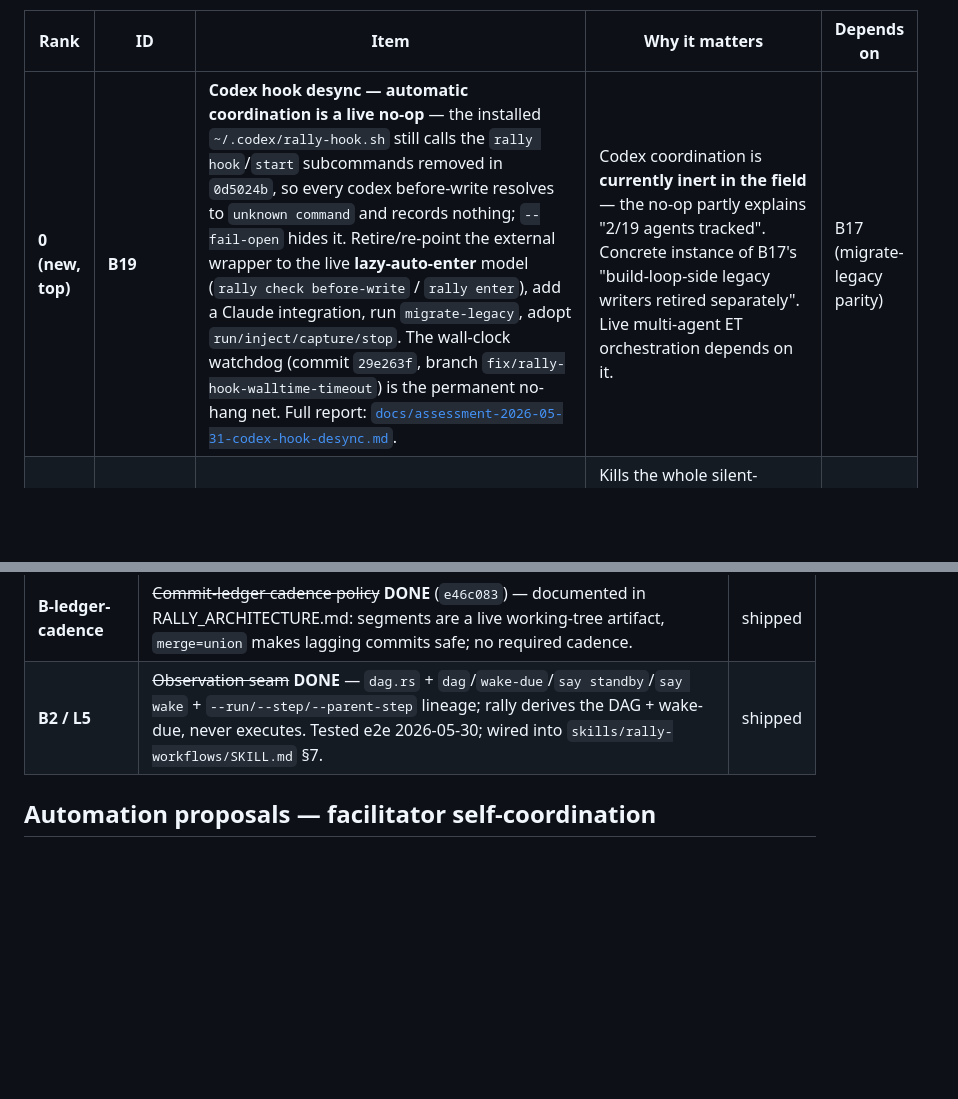
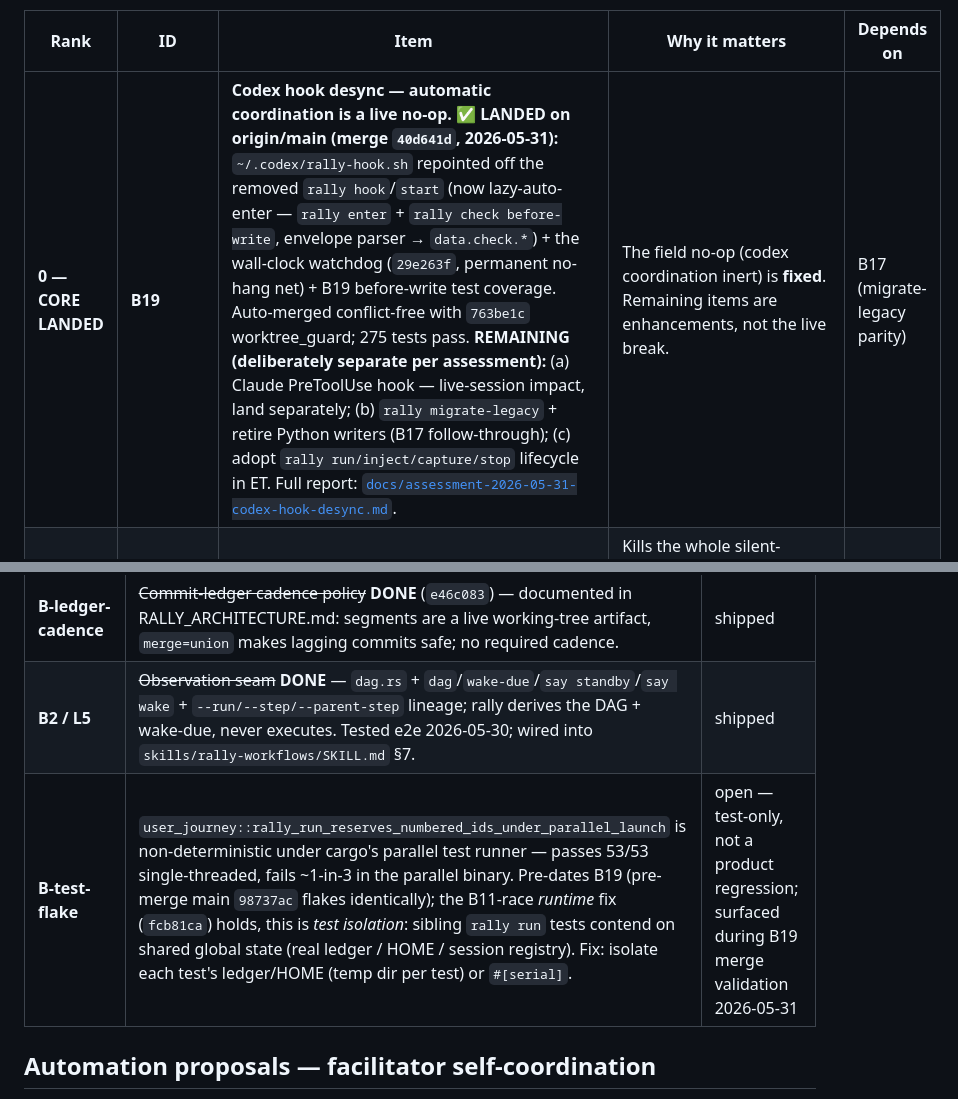
Before and after one commit to tyroneross/agent-rally-point, a Markdown page: BACKLOG.md, 2 parts joined by grey strips. Drawn GitHub-style; blank space fills up the shorter version.

Commit message:
docs(backlog): B19 core landed (40d641d) + log parallel-launch test flake
Mark B19 rank-0 core LANDED (wrapper repoint + watchdog + tests on
origin/main); remaining sub-items (Claude PreToolUse hook, migrate-legacy,
run/inject/capture/stop lifecycle) tracked as deliberately-separate.
Add B-test-flake housekeeping row for the pre-existing parallel-launch
test non-determinism surfaced during B19 merge validation.

Co-Authored-By: Claude Opus 4.8 (1M context) <noreply@anthropic.com>

```diff
--- a/BACKLOG.md
+++ b/BACKLOG.md
@@ -83,7 +83,7 @@ WARN, B11 duplicate-id risk fact) so work continues and any mistake is traceable
 
 | Rank | ID | Item | Why it matters | Depends on |
 |------|----|------|----------------|-----------|
-| **0 (new, top)** | **B19** | **Codex hook desync — automatic coordination is a live no-op** — the installed `~/.codex/rally-hook.sh` still calls the `rally hook`/`start` subcommands removed in `0d5024b`, so every codex before-write resolves to `unknown command` and records nothing; `--fail-open` hides it. Retire/re-point the external wrapper to the live **lazy-auto-enter** model (`rally check before-write` / `rally enter`), add a Claude integration, run `migrate-legacy`, adopt `run/inject/capture/stop`. The wall-clock watchdog (commit `29e263f`, branch `fix/rally-hook-walltime-timeout`) is the permanent no-hang net. Full report: [`docs/assessment-2026-05-31-codex-hook-desync.md`](docs/assessment-2026-05-31-codex-hook-desync.md). | Codex coordination is **currently inert in the field** — the no-op partly explains "2/19 agents tracked". Concrete instance of B17's "build-loop-side legacy writers retired separately". Live multi-agent ET orchestration depends on it. | B17 (migrate-legacy parity) |
+| **0 — CORE LANDED** | **B19** | **Codex hook desync — automatic coordination is a live no-op.** **✅ LANDED on origin/main (merge `40d641d`, 2026-05-31):** `~/.codex/rally-hook.sh` repointed off the removed `rally hook`/`start` (now lazy-auto-enter — `rally enter` + `rally check before-write`, envelope parser → `data.check.*`) + the wall-clock watchdog (`29e263f`, permanent no-hang net) + B19 before-write test coverage. Auto-merged conflict-free with `763be1c` worktree_guard; 275 tests pass. **REMAINING (deliberately separate per assessment):** (a) Claude PreToolUse hook — live-session impact, land separately; (b) `rally migrate-legacy` + retire Python writers (B17 follow-through); (c) adopt `rally run/inject/capture/stop` lifecycle in ET. Full report: [`docs/assessment-2026-05-31-codex-hook-desync.md`](docs/assessment-2026-05-31-codex-hook-desync.md). | The field no-op (codex coordination inert) is **fixed**. Remaining items are enhancements, not the live break. | B17 (migrate-legacy parity) |
 | 1 | **R9-readback** | **Post-mutation readback** — after any mutating command (`say`/`claim`/`release`/`handoff`/`resolve`/`enter`), re-read the canonical ledger and assert the new `event_id` landed before reporting success; return the resolved `{room, seq}`, fail loud otherwise. | Kills the whole silent-corruption class (release no-op · stale-binary write-drop · "landed"-on-exit-0 · wrong-room write) at **one** cause-agnostic anchor. Falsifiable acceptance block already written (ORCHESTRATION §R9-readback). | none |
 | 2 | **R9** | **Stale-binary write-drop guard** — rally embeds a build-id/version; `rally enter` warns/fails when the invoked binary disagrees with the repo's expected line. | Two binaries with a ~10h mtime gap are still on PATH; a stale one silently drops writes. | none |
 | 3 | **R10** | **Deterministic read+write path** — bring read-state onto the same append-only ledger as writes (read checkpoints as ledger facts; cursor becomes a derived cache; `rally room --readers` surfaces receipts). | Today writes are deterministic (ledger) but the read cursor is a gitignored last-writer-wins side-file surfaced by no command. | R9-readback |
@@ -105,6 +105,7 @@ WARN, B11 duplicate-id risk fact) so work continues and any mistake is traceable
 | **B-index-monolith** | ~~Filter the migration monolith from `refresh_log_index`~~ **VERIFIED NON-ISSUE** (scan 2026-05-30) — index entries over-count the archived monolith, but `max(seq)` consumption is idempotent and DB rebuild dedups independently; no correctness impact. | closed |
 | **B-ledger-cadence** | ~~Commit-ledger cadence policy~~ **DONE** (`e46c083`) — documented in RALLY_ARCHITECTURE.md: segments are a live working-tree artifact, `merge=union` makes lagging commits safe; no required cadence. | shipped |
 | **B2 / L5** | ~~Observation seam~~ **DONE** — `dag.rs` + `dag`/`wake-due`/`say standby`/`say wake` + `--run/--step/--parent-step` lineage; rally derives the DAG + wake-due, never executes. Tested e2e 2026-05-30; wired into `skills/rally-workflows/SKILL.md` §7. | shipped |
+| **B-test-flake** | `user_journey::rally_run_reserves_numbered_ids_under_parallel_launch` is non-deterministic under cargo's parallel test runner — passes 53/53 single-threaded, fails ~1-in-3 in the parallel binary. Pre-dates B19 (pre-merge main `98737ac` flakes identically); the B11-race *runtime* fix (`fcb81ca`) holds, this is *test isolation*: sibling `rally run` tests contend on shared global state (real ledger / HOME / session registry). Fix: isolate each test's ledger/HOME (temp dir per test) or `#[serial]`. | open — test-only, not a product regression; surfaced during B19 merge validation 2026-05-31 |
 
 ## Automation proposals — facilitator self-coordination
 
```
